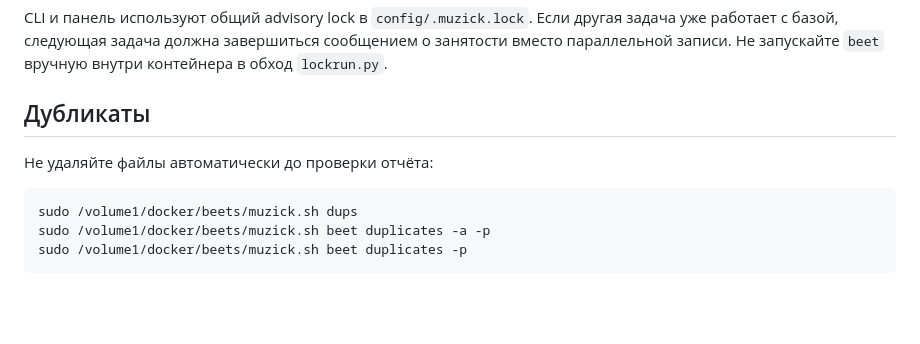
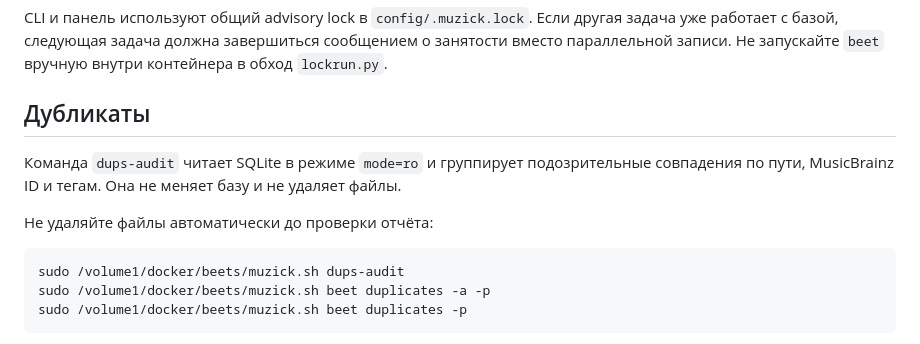
Before and after one commit to ceshbox-code/muzick-beets, a Markdown page: README.md, the part around the change. Rendered like a GitHub page; blank space fills up the shorter version.

Commit message:
Document read-only duplicate audit workflow

````diff
--- a/README.md
+++ b/README.md
@@ -38,10 +38,12 @@ CLI и панель используют общий advisory lock в `config/.mu
 
 ## Дубликаты
 
+Команда `dups-audit` читает SQLite в режиме `mode=ro` и группирует подозрительные совпадения по пути, MusicBrainz ID и тегам. Она не меняет базу и не удаляет файлы.
+
 Не удаляйте файлы автоматически до проверки отчёта:
 
 ```sh
-sudo /volume1/docker/beets/muzick.sh dups
+sudo /volume1/docker/beets/muzick.sh dups-audit
 sudo /volume1/docker/beets/muzick.sh beet duplicates -a -p
 sudo /volume1/docker/beets/muzick.sh beet duplicates -p
 ```
````
